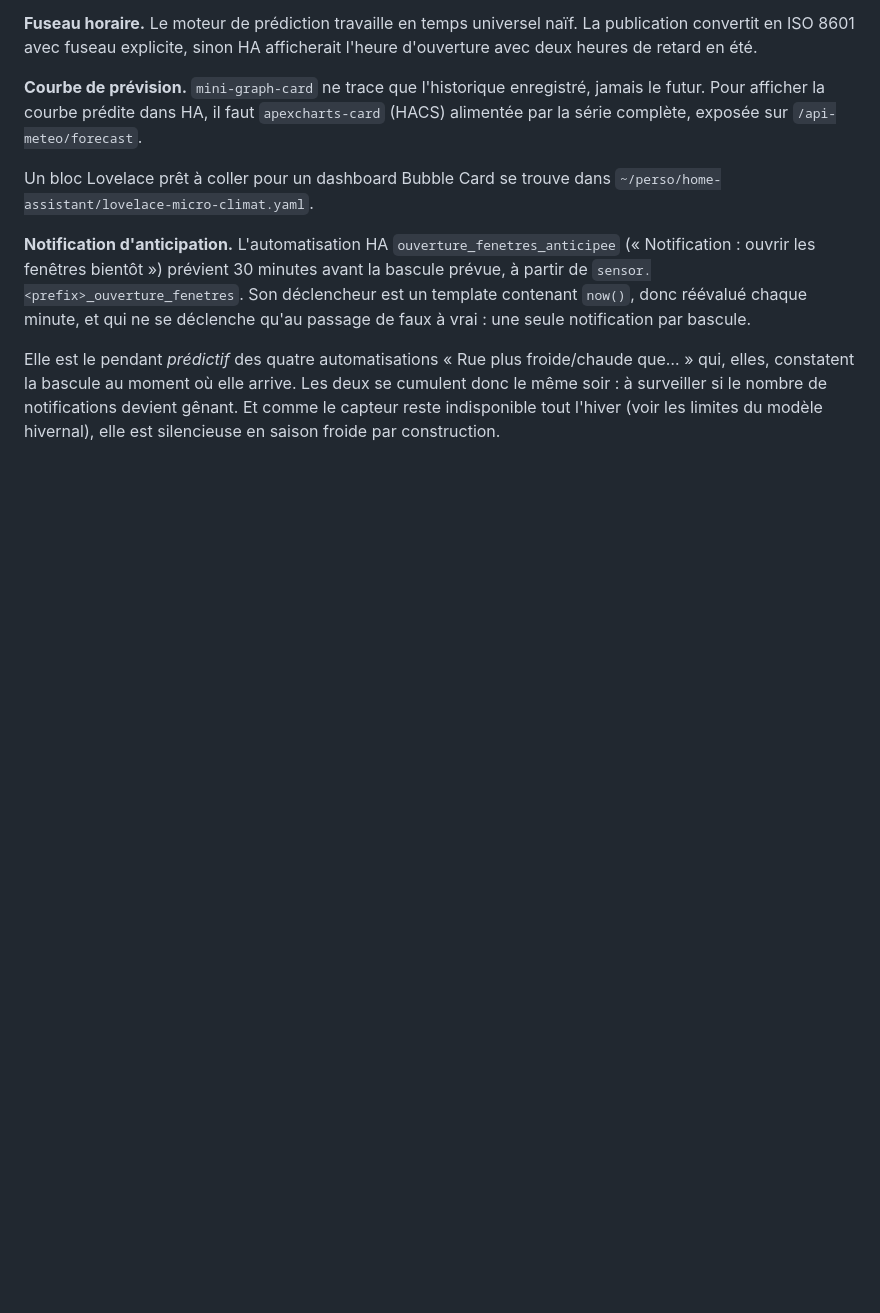
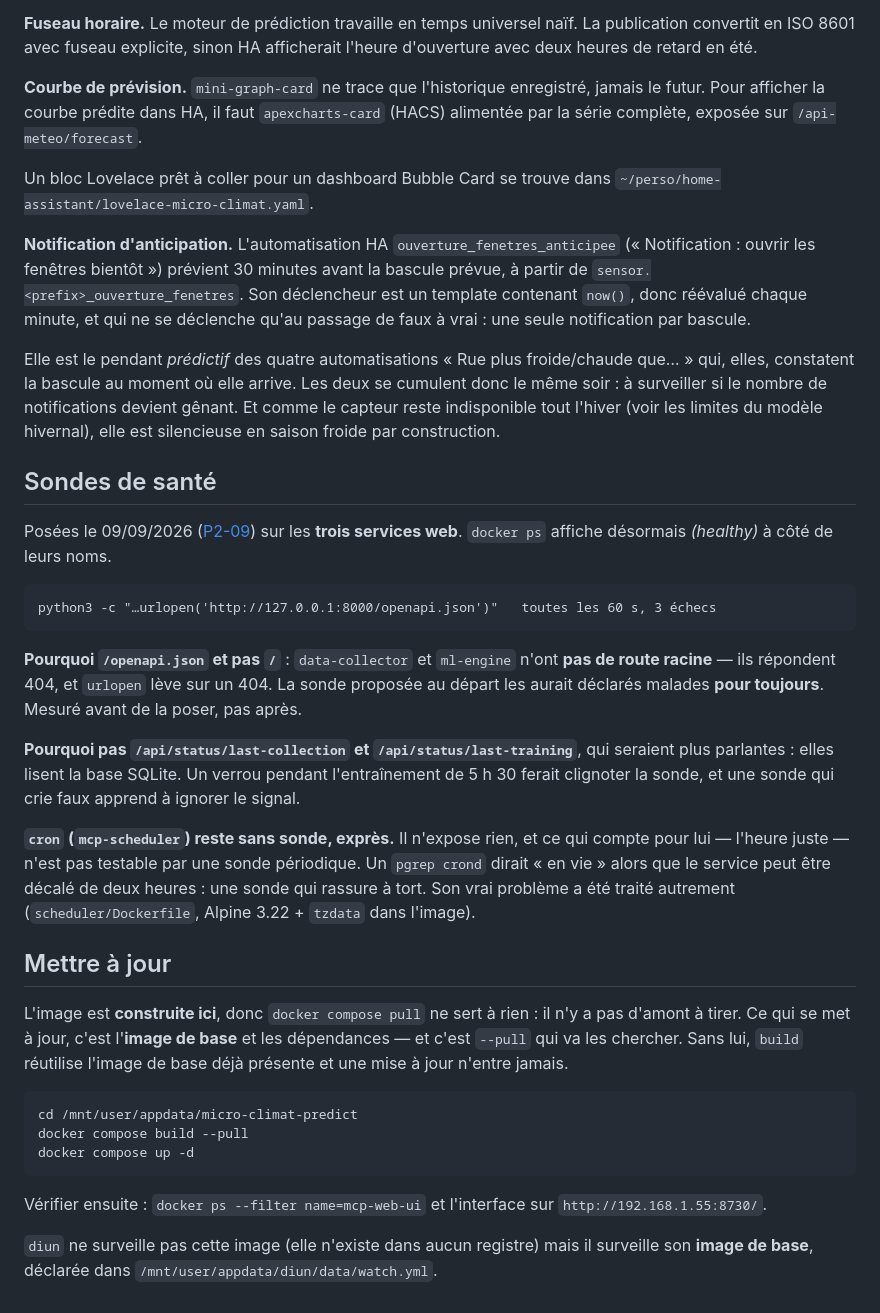
Before and after one commit to Geekatori/micro-climat-predict, a Markdown page: README.md, the part around the change. Rendered like a GitHub page; blank space fills up the shorter version.

Commit message:
doc : ce que testent les sondes, et pourquoi pas les routes evidentes

````diff
--- a/README.md
+++ b/README.md
@@ -174,3 +174,43 @@ qui, elles, constatent la bascule au moment où elle arrive. Les deux se cumulen
 soir : à surveiller si le nombre de notifications devient gênant. Et comme le capteur reste
 indisponible tout l'hiver (voir les limites du modèle hivernal), elle est silencieuse en
 saison froide par construction.
+
+## Sondes de santé
+
+Posées le 09/09/2026 ([P2-09](../audit-docker/plan/p2-09-healthchecks.md)) sur les **trois services
+web**. `docker ps` affiche désormais *(healthy)* à côté de leurs noms.
+
+```
+python3 -c "…urlopen('http://127.0.0.1:8000/openapi.json')"   toutes les 60 s, 3 échecs
+```
+
+**Pourquoi `/openapi.json` et pas `/`** : `data-collector` et `ml-engine` n'ont **pas de route
+racine** — ils répondent 404, et `urlopen` lève sur un 404. La sonde proposée au départ les aurait
+déclarés malades **pour toujours**. Mesuré avant de la poser, pas après.
+
+**Pourquoi pas `/api/status/last-collection` et `/api/status/last-training`**, qui seraient plus
+parlantes : elles lisent la base SQLite. Un verrou pendant l'entraînement de 5 h 30 ferait
+clignoter la sonde, et une sonde qui crie faux apprend à ignorer le signal.
+
+**`cron` (`mcp-scheduler`) reste sans sonde, exprès.** Il n'expose rien, et ce qui compte pour lui
+— l'heure juste — n'est pas testable par une sonde périodique. Un `pgrep crond` dirait « en vie »
+alors que le service peut être décalé de deux heures : une sonde qui rassure à tort. Son vrai
+problème a été traité autrement (`scheduler/Dockerfile`, Alpine 3.22 + `tzdata` dans l'image).
+
+## Mettre à jour
+
+L'image est **construite ici**, donc `docker compose pull` ne sert à rien : il n'y a pas d'amont à
+tirer. Ce qui se met à jour, c'est l'**image de base** et les dépendances — et c'est `--pull` qui
+va les chercher. Sans lui, `build` réutilise l'image de base déjà présente et une mise à jour
+n'entre jamais.
+
+```bash
+cd /mnt/user/appdata/micro-climat-predict
+docker compose build --pull
+docker compose up -d
+```
+
+Vérifier ensuite : `docker ps --filter name=mcp-web-ui` et l'interface sur `http://192.168.1.55:8730/`.
+
+`diun` ne surveille pas cette image (elle n'existe dans aucun registre) mais il surveille son
+**image de base**, déclarée dans `/mnt/user/appdata/diun/data/watch.yml`.
````
